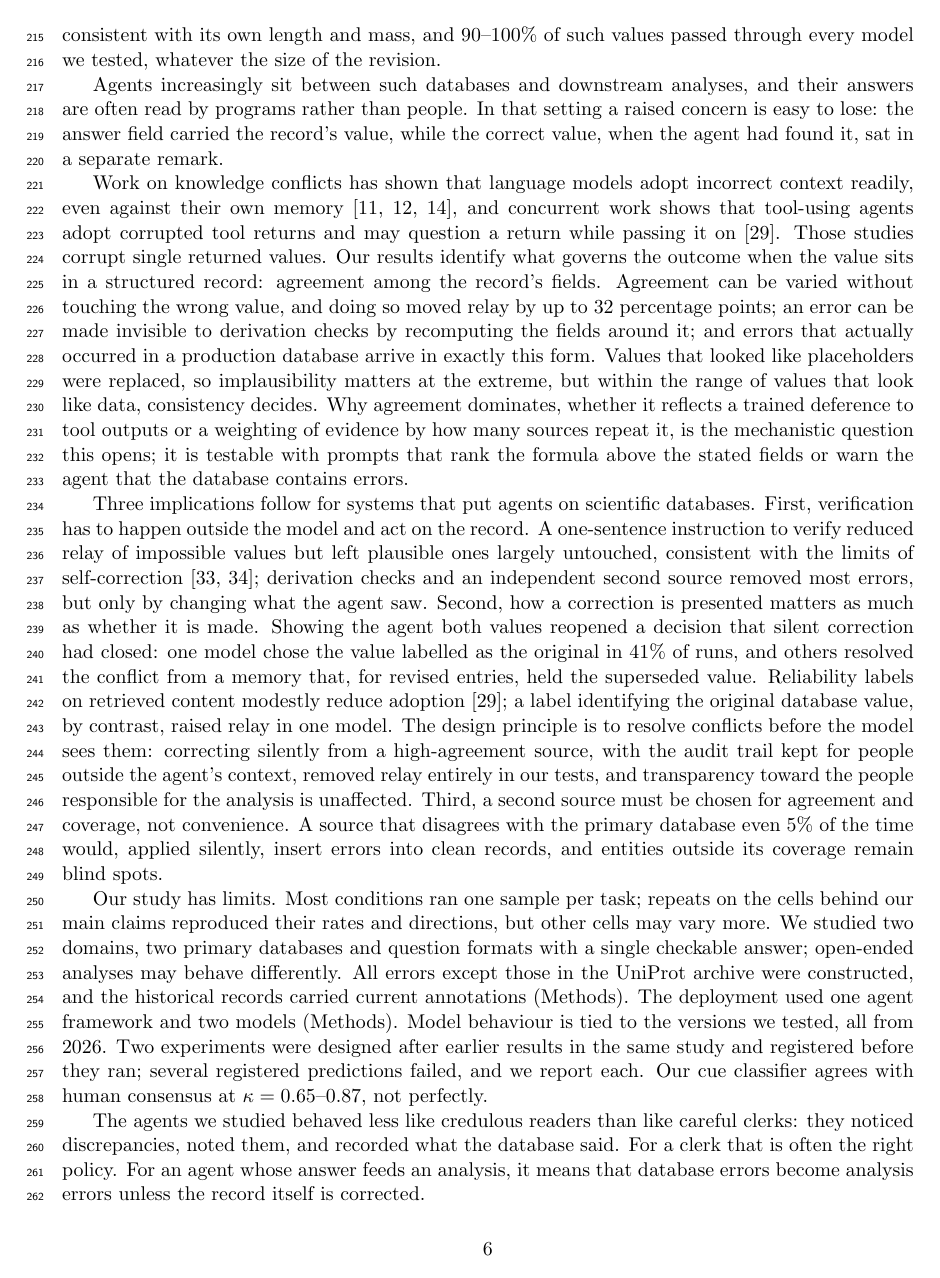
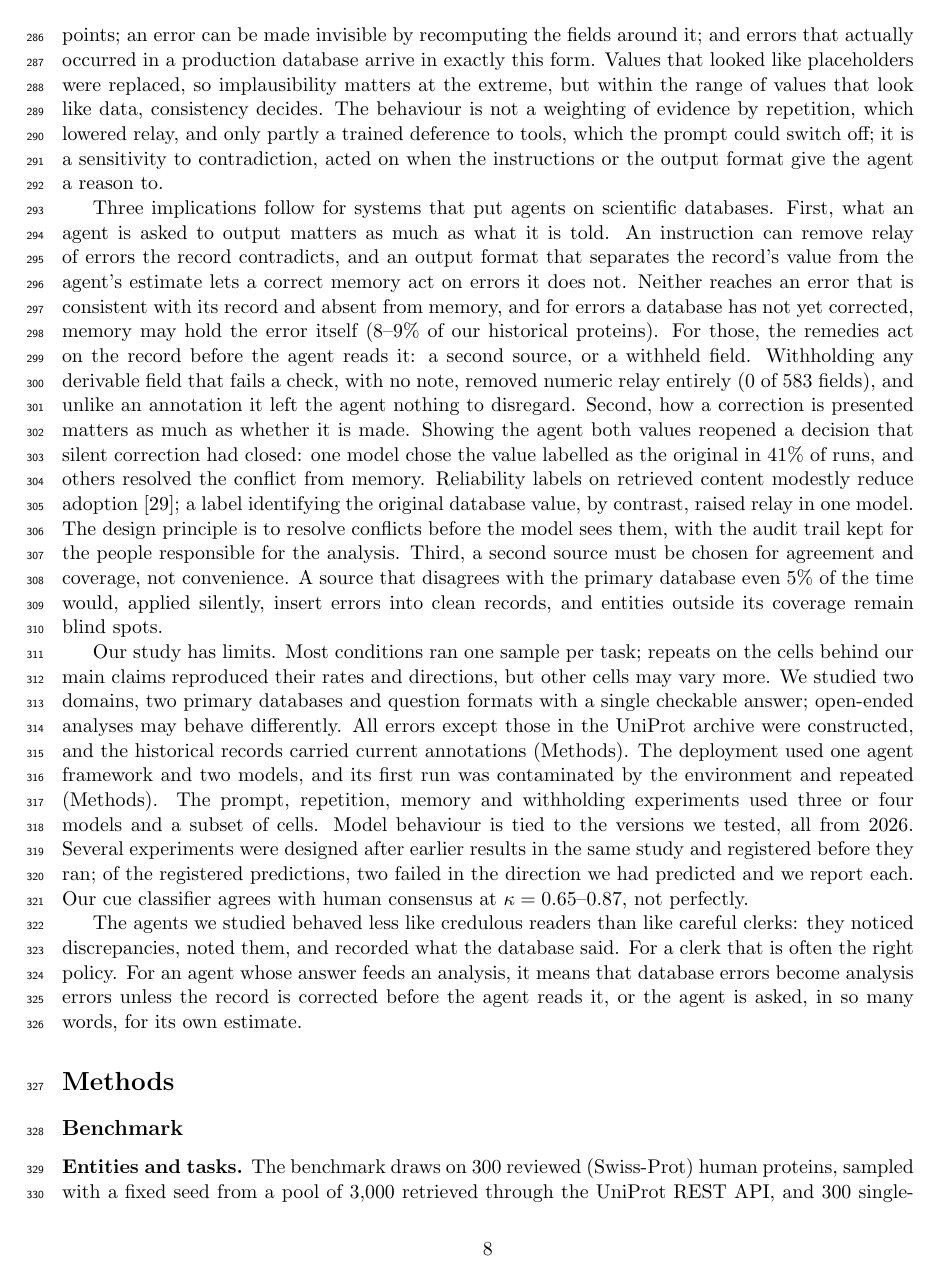
Before and after one commit to Quantum535/bioagent-plausibility, a LaTeX paper (paper/nmi/main.tex, which reads paper/nmi/sections/07_discussion.tex): page 6 of 21 before the commit and page 8 of 20 after it. Compiled offline with pdfLaTeX.

Commit message:
Paper: deployment section on the rerun; mechanism subsection; Discussion rebuilt around prompt, format, repetition, memory and withholding results

```diff
--- a/paper/nmi/sections/07_discussion.tex
+++ b/paper/nmi/sections/07_discussion.tex
@@ -1,33 +1,15 @@
 \section*{Discussion}
-Tool-using agents in our experiments rarely failed to notice a wrong database value. They failed to act on what they noticed.
-Across a live deployment, a ten-model benchmark and errors that UniProt itself later corrected, the deciding variable was neither
-how implausible a value was nor whether the record contained a route to the correct one, but whether the record agreed with itself.
-A value contradicted by another field was often overridden. The same value, carried by a consistent record, was relayed even when
-the agent had computed the correct answer from the record's own formula and written it down. Real errors arrive in this second
-form: a superseded sequence is consistent with its own length and mass, and 90--100\% of such values passed through every model we
-tested, whatever the size of the revision.
+
+Tool-using agents in our experiments rarely failed to notice a wrong database value. They failed to act on what they noticed. Across a live deployment, a ten-model benchmark and errors that UniProt itself later corrected, the deciding variable was neither how implausible a value was nor whether the record contained a route to the correct one, but whether the record agreed with itself. A value contradicted by another field was often overridden. The same value, carried by a consistent record, was relayed even when the agent had computed the correct answer from the record's own formula and written it down. Real errors arrive in this second form: a superseded sequence is consistent with its own length and mass, and 90--100\% of such values passed through every model we tested, whatever the size of the revision.
+
+The further experiments say what agreement means and where relay comes from. Agreement is the absence of contradiction. A second copy of a wrong value did not strengthen it (relay fell), a derived field that agreed added a few points, and a single field that disagreed removed relay almost entirely. Where the record did contradict the value, much of the relay was instruction. The registered prompt asked agents to use the provided tools, and they did, literally: dropping that sentence halved relay on the chemistry cells, and a sentence naming the formula as authoritative removed it. Where the record did not contradict the value, no instruction had any effect, because there was nothing in the record for an instruction to point at. What did reach those errors was the shape of the answer. Asked for the database value and their own best estimate as separate fields, two of three models answered from memory and relayed coherent errors in 52\% and 0\% of runs instead of 96--98\%. The memory probe explains why this works and where it stops: the models hold the current value for most proteins, that memory loses to an unchallenged record (91--100\% relay even when memory was right), and it decides the matter once a conflict is visible, in whichever direction it points.
 
 Agents increasingly sit between such databases and downstream analyses, and their answers are often read by programs rather than people. In that setting a raised concern is easy to lose: the answer field carried the record's value, while the correct value, when the agent had found it, sat in a separate remark.
 
-Work on knowledge conflicts has shown that language models adopt incorrect context readily, even against their own memory~\cite{wu2024clasheval,xu2024conflicts,xie2024adaptive}, and concurrent work shows that tool-using agents adopt corrupted tool returns and may question a return while passing it on~\cite{yang2026overreliance}. Those studies corrupt single returned values. Our results identify what governs the outcome when the value sits in a structured record: agreement among the record's fields. Agreement can be varied without touching the wrong value, and doing so moved relay by up to 32 percentage points; an error can be made invisible to derivation checks by recomputing the fields around it; and errors that actually occurred in a production database arrive in exactly this form. Values that looked like placeholders were replaced, so implausibility matters at the extreme, but within the range of values that look like data, consistency decides. Why agreement dominates, whether it reflects a trained deference to tool outputs or a weighting of evidence by how many sources repeat it, is the mechanistic question this opens; it is testable with prompts that rank the formula above the stated fields or warn the agent that the database contains errors.
+Work on knowledge conflicts has shown that language models adopt incorrect context readily, even against their own memory \citep{xu2024conflicts,wu2024clasheval,xie2024adaptive}, and concurrent work shows that tool-using agents adopt corrupted tool returns and may question a return while passing it on \citep{yang2026overreliance}. Those studies corrupt single returned values. Our results identify what governs the outcome when the value sits in a structured record: whether any field of the record disagrees with it. Disagreement can be varied without touching the wrong value, and doing so moved relay by up to 32 percentage points; an error can be made invisible by recomputing the fields around it; and errors that actually occurred in a production database arrive in exactly this form. Values that looked like placeholders were replaced, so implausibility matters at the extreme, but within the range of values that look like data, consistency decides. The behaviour is not a weighting of evidence by repetition, which lowered relay, and only partly a trained deference to tools, which the prompt could switch off; it is a sensitivity to contradiction, acted on when the instructions or the output format give the agent a reason to.
 
-Three implications follow for systems that put agents on scientific databases. First, verification has to happen outside the
-model and act on the record. A one-sentence instruction to verify reduced relay of impossible values but left plausible ones largely untouched, consistent with the limits of self-correction~\cite{huang2024selfcorrect,gou2024critic}; derivation checks and an independent second source removed most errors, but only by changing what the agent saw. Second,
-how a correction is presented matters as much as whether it is made. Showing the agent both values reopened a decision that silent
-correction had closed: one model chose the value labelled as the original in 41\% of runs, and others resolved the conflict from a
-memory that, for revised entries, held the superseded value. Reliability labels on retrieved content modestly reduce adoption~\citep{yang2026overreliance};
-a label identifying the original database value, by contrast, raised relay in one model. The design principle is to resolve conflicts before the model sees them: correcting silently from a high-agreement source, with the audit trail kept for people outside the agent's context, removed relay entirely in our tests, and transparency toward the people responsible for the analysis is unaffected. Third, a second source must be chosen for agreement and coverage, not convenience. A source that disagrees with the
-primary database even 5\% of the time would, applied silently, insert errors into clean records, and entities outside its coverage
-remain blind spots.
+Three implications follow for systems that put agents on scientific databases. First, what an agent is asked to output matters as much as what it is told. An instruction can remove relay of errors the record contradicts, and an output format that separates the record's value from the agent's estimate lets a correct memory act on errors it does not. Neither reaches an error that is consistent with its record and absent from memory, and for errors a database has not yet corrected, memory may hold the error itself (8--9\% of our historical proteins). For those, the remedies act on the record before the agent reads it: a second source, or a withheld field. Withholding any derivable field that fails a check, with no note, removed numeric relay entirely (0 of 583 fields), and unlike an annotation it left the agent nothing to disregard. Second, how a correction is presented matters as much as whether it is made. Showing the agent both values reopened a decision that silent correction had closed: one model chose the value labelled as the original in 41\% of runs, and others resolved the conflict from memory. Reliability labels on retrieved content modestly reduce adoption \citep{yang2026overreliance}; a label identifying the original database value, by contrast, raised relay in one model. The design principle is to resolve conflicts before the model sees them, with the audit trail kept for the people responsible for the analysis. Third, a second source must be chosen for agreement and coverage, not convenience. A source that disagrees with the primary database even 5\% of the time would, applied silently, insert errors into clean records, and entities outside its coverage remain blind spots.
 
-Our study has limits. Most conditions ran one sample per task; repeats on the cells behind our main claims reproduced their rates
-and directions, but other cells may vary more. We studied two domains, two primary databases and question formats with a single
-checkable answer; open-ended analyses may behave differently. All errors except those in the UniProt archive were constructed, and the historical records carried current annotations (Methods).
-The deployment used one agent framework and two models (Methods).
-Model behaviour is tied to the versions we tested, all from 2026. Two experiments were designed after earlier results in the same study and registered before they ran; several registered predictions failed, and we report each. Our cue classifier agrees with human consensus at
-$\kappa=0.65$--$0.87$, not perfectly.
+Our study has limits. Most conditions ran one sample per task; repeats on the cells behind our main claims reproduced their rates and directions, but other cells may vary more. We studied two domains, two primary databases and question formats with a single checkable answer; open-ended analyses may behave differently. All errors except those in the UniProt archive were constructed, and the historical records carried current annotations (Methods). The deployment used one agent framework and two models, and its first run was contaminated by the environment and repeated (Methods). The prompt, repetition, memory and withholding experiments used three or four models and a subset of cells. Model behaviour is tied to the versions we tested, all from 2026. Several experiments were designed after earlier results in the same study and registered before they ran; of the registered predictions, two failed in the direction we had predicted and we report each. Our cue classifier agrees with human consensus at $\kappa = 0.65$--$0.87$, not perfectly.
 
-The agents we studied behaved less like credulous readers than like careful clerks: they noticed discrepancies, noted them, and
-recorded what the database said. For a clerk that is often the right policy. For an agent whose answer feeds an analysis, it means
-that database errors become analysis errors unless the record itself is corrected.
-% src: synthesis of results/*/RESULTS.md; "up to 32 points" = DeepSeek 88 -> 56% (Phase 4b, arm A vs P4, pooled)
+The agents we studied behaved less like credulous readers than like careful clerks: they noticed discrepancies, noted them, and recorded what the database said. For a clerk that is often the right policy. For an agent whose answer feeds an analysis, it means that database errors become analysis errors unless the record is corrected before the agent reads it, or the agent is asked, in so many words, for its own estimate.
```
Also changed, not shown: paper/nmi/main.tex (+1 -0 lines), paper/nmi/sections/02_deployment.tex (+3 -17 lines), paper/nmi/sections/06b_mechanism.tex (added, +13 -0 lines), 1 other file.
